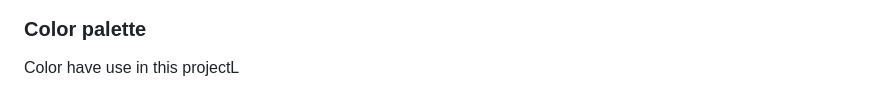
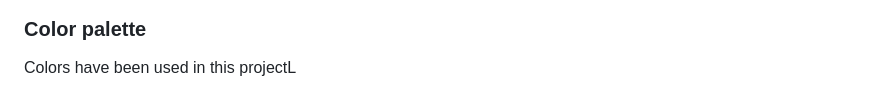
Before and after one commit to NKhaniDev/Sudoku, a Markdown page: README.md, the part around the change. GitHub-like rendering.

```diff
--- a/README.md
+++ b/README.md
@@ -72,7 +72,7 @@ My wireframe design:
 
 
 ### Color palette
-Color have use in this projectL
+Colors have been used in this projectL
 
 ![Wireframe](assets/readme-assets/Color-pallete.png)
 
```
